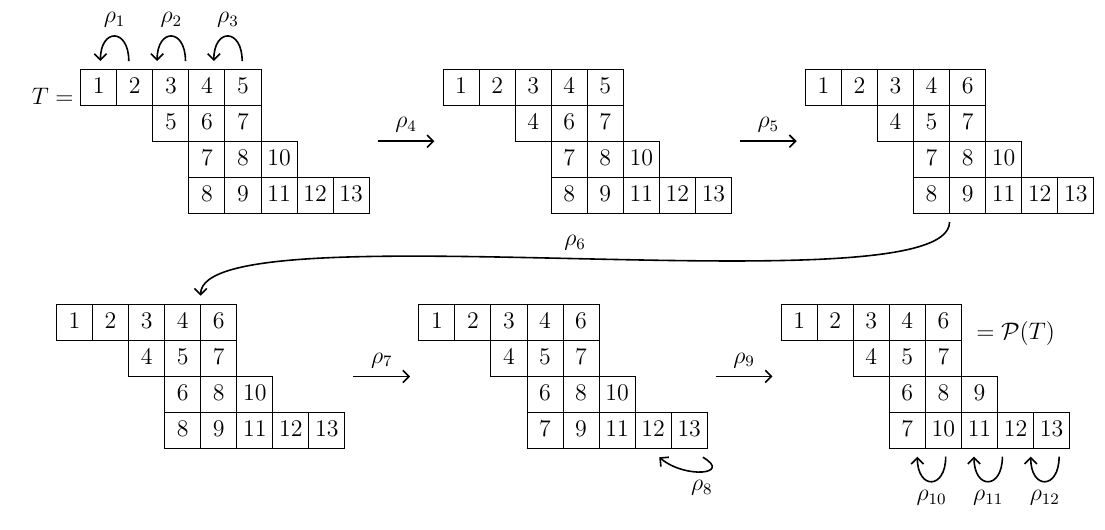
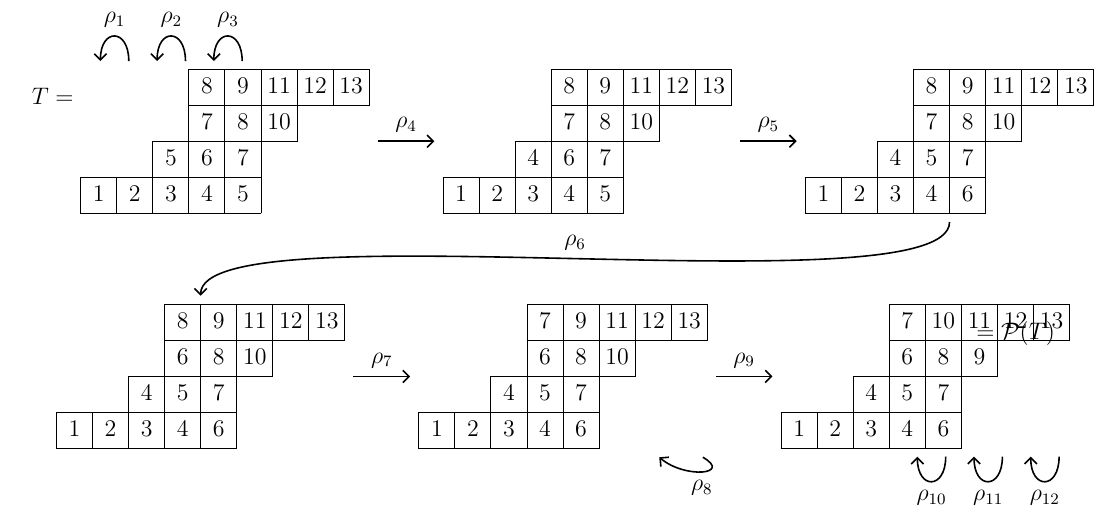
Before and after one commit to dogestoyevsky/ExceptionalPlanePartitions, a LaTeX paper (exceptionals3.tex): part of page 9 of 24, cut so that both start at the same text. Compiled offline with pdfLaTeX.

Commit message:
flipping tableaux in Fig 5

```diff
--- a/exceptionals3.tex
+++ b/exceptionals3.tex
@@ -431,12 +431,12 @@ Examples of the action of $K$-Bender-Knuth operators are shown in Figure~\ref{fi
 
 \begin{figure}[h]
 \begin{tikzpicture}
-\node (T) {$T= \;$\ytableaushort{12345,\none \none 567, \none \none \none 78{10}, \none \none \none 89{11}{12}{13}}};
-\node[right  = 1 of T] (T4) {\ytableaushort{ 12345,\none \none 467, \none \none \none 78{10}, \none \none \none 89{11}{12}{13} }};
-\node[right  = 1 of T4] (T5) {\ytableaushort{ 12346,\none \none 457, \none \none \none 78{10}, \none \none \none 89{11}{12}{13} }};
-\node[below  = 1.3 of T] (T6) {\ytableaushort{ 12346,\none \none 457, \none \none \none 68{10}, \none \none \none 89{11}{12}{13} }};
-\node[right  = 1 of T6] (T7) {\ytableaushort{ 12346,\none \none 457, \none \none \none 68{10}, \none \none \none 79{11}{12}{13} }};
-\node[right  = 1 of T7] (T9) {\ytableaushort{ 12346,\none \none 457, \none \none \none 689, \none \none \none 7{10}{11}{12}{13} }\hspace{-4em}$=\pro(T)$};
+\node (T) {$T= \;$\ytableaushort{ \none \none \none 89{11}{12}{13},\none \none \none 78{10},\none \none 567, 12345}};
+\node[right  = 1 of T] (T4) {\ytableaushort{ \none \none \none 89{11}{12}{13}, \none \none \none 78{10}, \none \none 467, 12345}};
+\node[right  = 1 of T4] (T5) {\ytableaushort{   \none \none \none 89{11}{12}{13}, \none \none \none 78{10},\none \none 457,12346}};
+\node[below  = 1.3 of T] (T6) {\ytableaushort{   \none \none \none 89{11}{12}{13}, \none \none \none 68{10},\none \none 457, 12346 }};
+\node[right  = 1 of T6] (T7) {\ytableaushort{   \none \none \none 79{11}{12}{13},\none \none \none 68{10},\none \none 457, 12346 }};
+\node[right  = 1 of T7] (T9) {\ytableaushort{  \none \none \none 7{10}{11}{12}{13},\none \none \none 689, \none \none 457, 12346 }\hspace{-4em}$=\pro(T)$};
 \node[below left = -.3 and -2.7 of T9] (fake1) {};
 \node[below left = -.3 and -3.2 of T9] (fake2) {};
 \node[below left = -.3 and -3.7 of T9] (fake3) {};
```
Also changed, not shown: exceptionals3.pdf, 2 other files.
